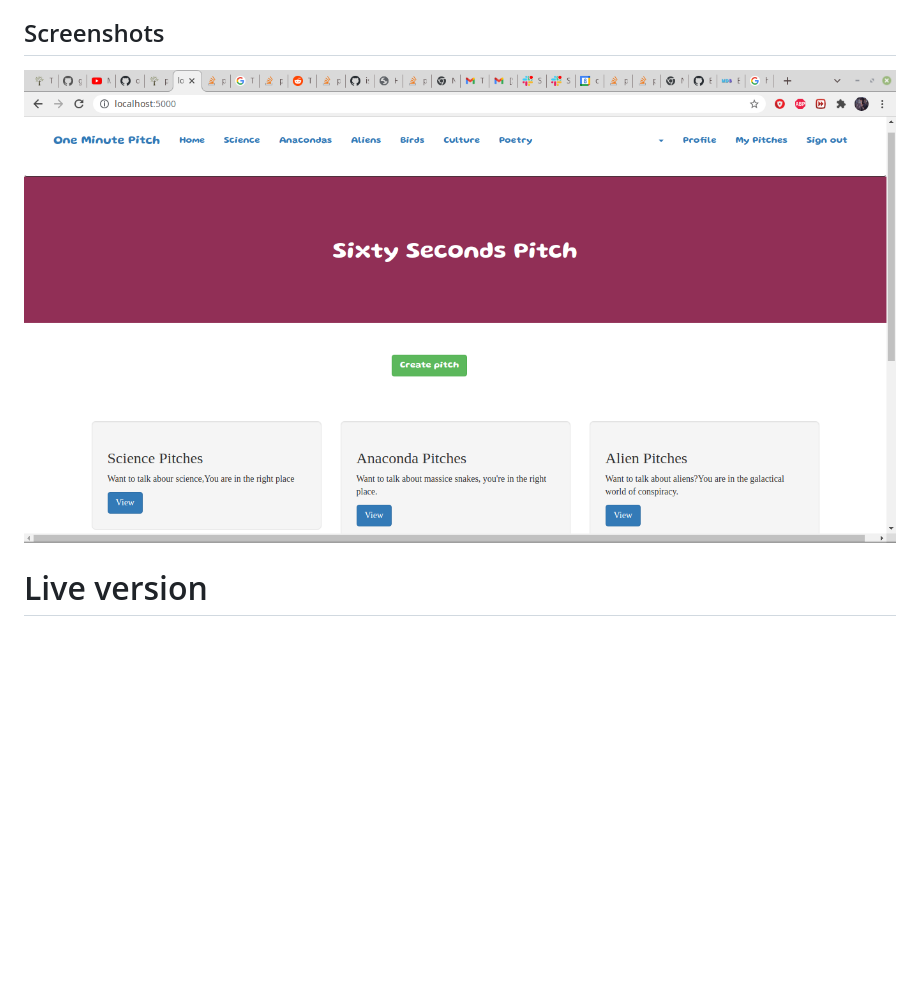
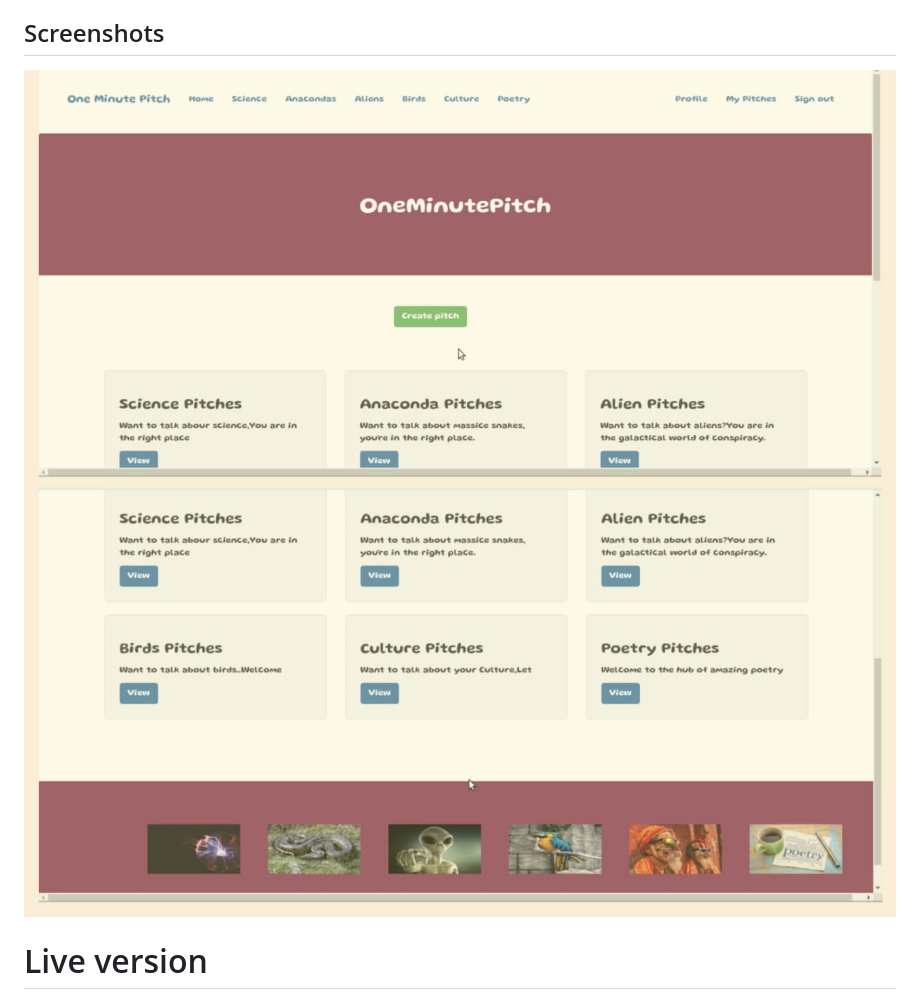
Before and after one commit to Mugambi645/one-minute-pitch, a Markdown page: README.md, the part around the change. Rendered like a GitHub page; pictures changed too: pic1.jpeg (added), pic2.jpeg (added); blank space fills up the shorter version.

Commit message:
added readme images

```diff
--- a/README.md
+++ b/README.md
@@ -34,7 +34,8 @@ If you find a bug (the website couldn't handle the query and or gave undesired r
 If you'd like to request a new function, feel free to do so by opening an issue here. Please include sample queries and their corresponding results.
 ## Screenshots
 
-![demo1.png](pic.png)
+![demo1.png](pic1.jpeg)
+![demo1.png](pic2.jpeg)
 # Live version
 - [Live version](/)
 
```
